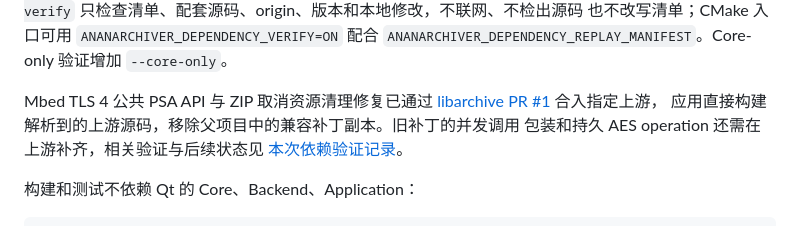
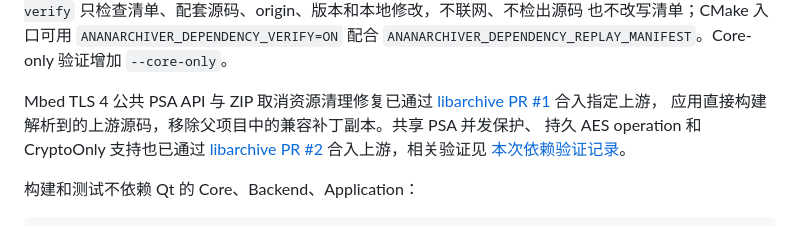
Before and after one commit to ananwanan/AnAnArchiver, a Markdown page: README.md, the part around the change. Rendered like a GitHub page.

```diff
--- a/README.md
+++ b/README.md
@@ -102,8 +102,9 @@ GitHub API 限流时通过环境变量 `GITHUB_TOKEN` 提供只读凭据，不
 
 Mbed TLS 4 公共 PSA API 与 ZIP 取消资源清理修复已通过
 [libarchive PR #1](https://github.com/ananwanan/libarchive/pull/1) 合入指定上游，
-应用直接构建解析到的上游源码，移除父项目中的兼容补丁副本。旧补丁的并发调用
-包装和持久 AES operation 还需在上游补齐，相关验证与后续状态见
+应用直接构建解析到的上游源码，移除父项目中的兼容补丁副本。共享 PSA 并发保护、
+持久 AES operation 和 CryptoOnly 支持也已通过
+[libarchive PR #2](https://github.com/ananwanan/libarchive/pull/2) 合入上游，相关验证见
 [本次依赖验证记录](docs/validation/2026-10-11-dependency-resolution.md)。
 
 构建和测试不依赖 Qt 的 Core、Backend、Application：
```
Also changed, not shown: docs/validation/2026-10-11-dependency-resolution.md (added, +149 -0 lines), 1 other file.
